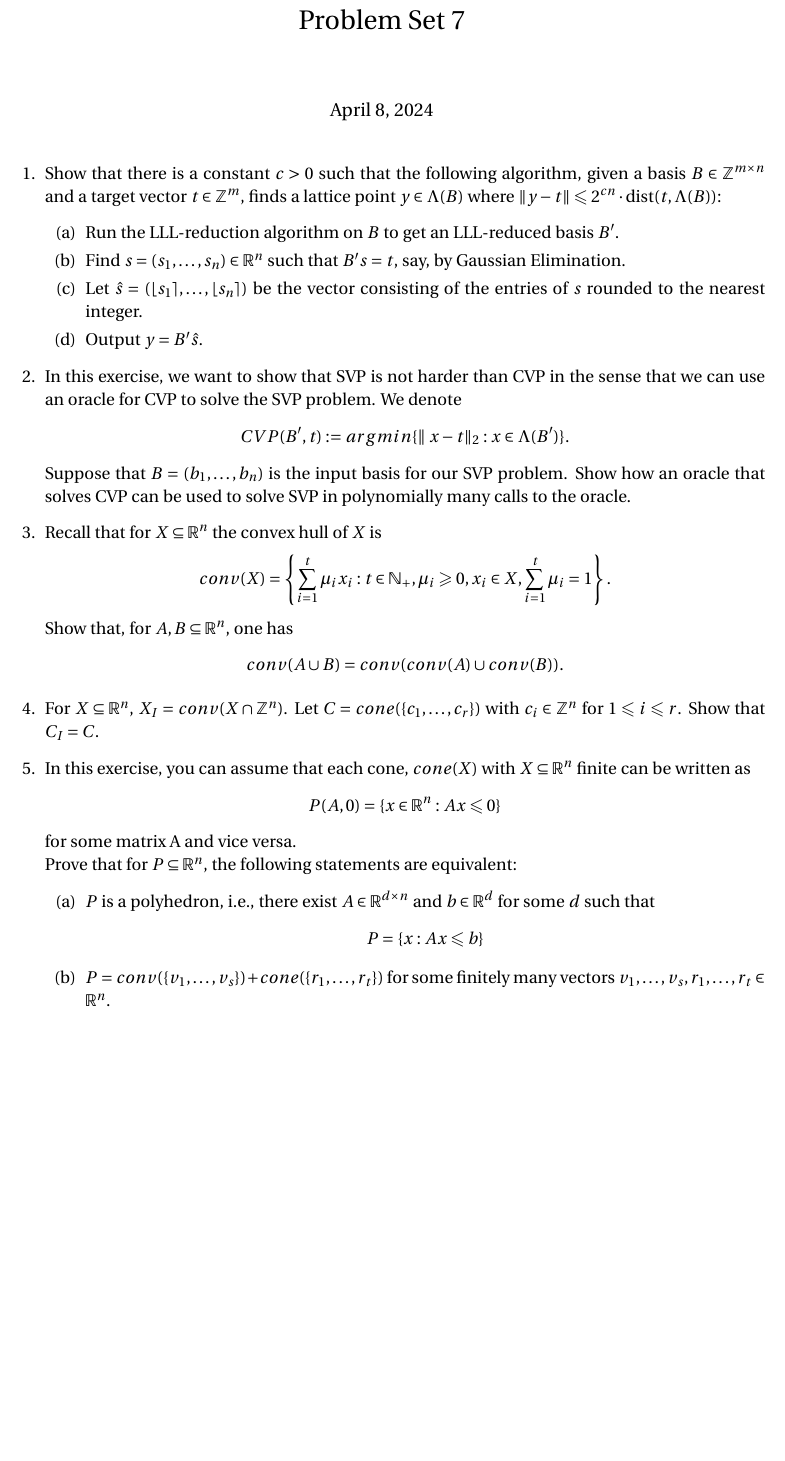
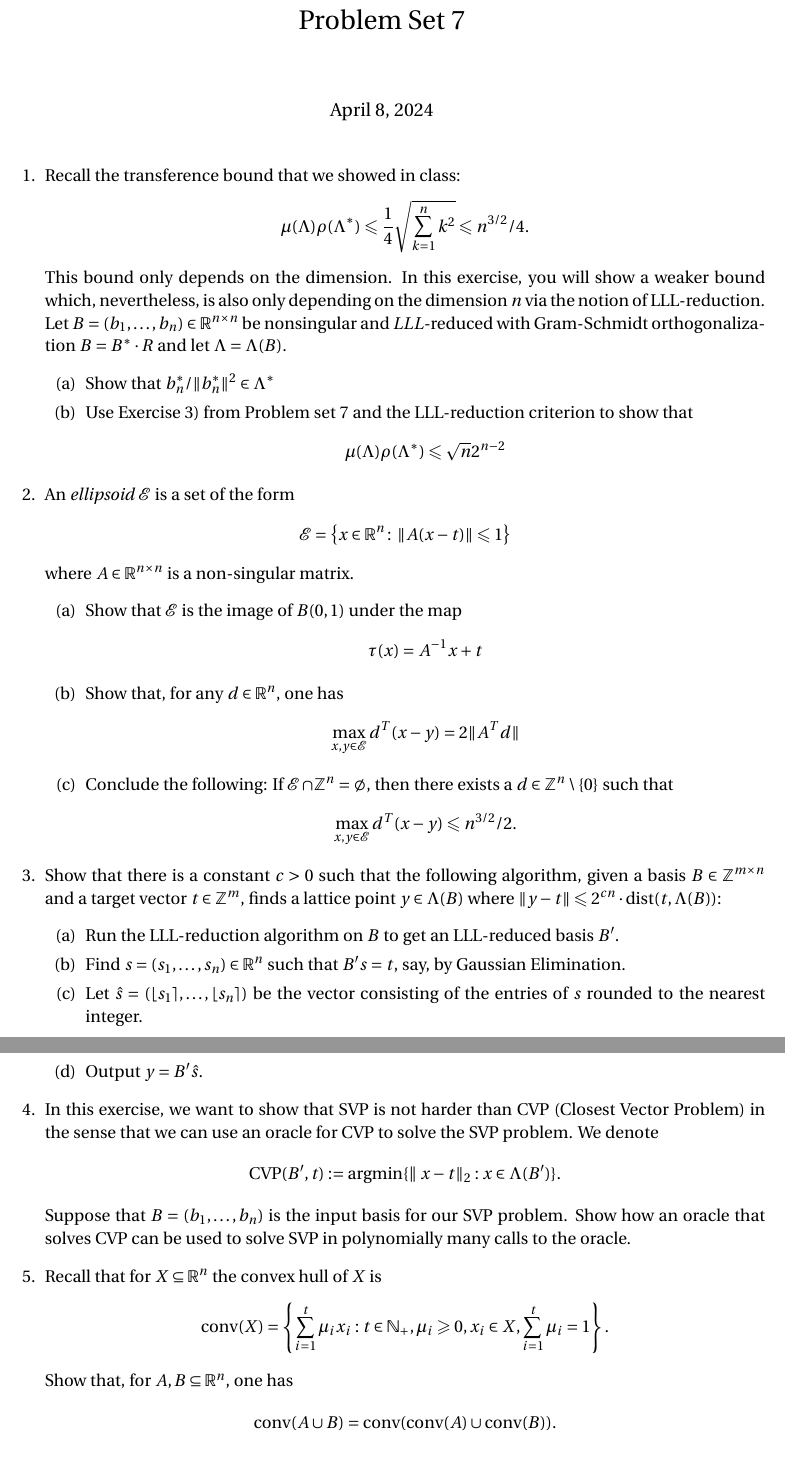
Before and after one commit to EisenIn/IntegerOptimization, a LaTeX problem sheet (Exercises-2024/week-07/exercise07.tex): part of the page before the commit and two parts of pages 1 and 2 of 2 after it, the two joined at a grey line, cut so that both start at the same text, the shorter picture padded with empty space. Compiled offline with pdfLaTeX.

Commit message:
Update exercise07.tex

```diff
--- a/Exercises-2024/week-07/exercise07.tex
+++ b/Exercises-2024/week-07/exercise07.tex
@@ -23,7 +23,11 @@
 \DeclareMathOperator{\cone}{cone}
 \DeclareMathOperator{\RR}{\mathbb{R}}
 \DeclareMathOperator{\ZZ}{\mathbb{Z}}
-
+\DeclareMathOperator{\argmin}{\mathrm{argmin}}
+\DeclareMathOperator{\CVP}{\mathrm{CVP}}
+\DeclareMathOperator{\E}{\mathcal{E}}
+% \DeclareMathOperator{\conv}{\mathrm{conv}}
+%\DeclareMathOperator{\cone}{\mathrm{cone}}
 %\pagestyle{fancyplain}
 
 
@@ -48,6 +52,42 @@
 
 
 \begin{enumerate}
+
+\item Recall the transference bound that we showed in class:
+  \begin{displaymath}
+    μ(Λ) ρ(Λ^*) ≤  \frac{1}{4} \sqrt{∑_{k=1}^n k^2} ≤ n^{3/2} / 4.
+  \end{displaymath}
+  This bound only depends on the dimension. In this exercise, you will show a weaker bound which, nevertheless, is also only depending on the dimension $n$ via the notion of  LLL-reduction. Let $B = (b_1,\dots,b_n)∈ ℝ^{n ×n}$ be nonsingular and $LLL$-reduced with Gram-Schmidt orthogonalization $ B = B^* ⋅ R$ and let $Λ = Λ(B)$.
+  \begin{enumerate}
+  \item  Show that $b_n^* / \|b_n^*\|^2 ∈ Λ^*$
+  \item Use Exercise 3) from Problem set~7  and the LLL-reduction criterion to show that
+    \begin{displaymath}
+       μ(Λ) ρ(Λ^*) ≤\sqrt{n} 2^{n-2}
+    \end{displaymath}
+  \end{enumerate}
+
+
+\item An \emph{ellipsoid} $\E$ is a set of the form
+  \begin{displaymath}
+    \E = \left \{ x ∈ ℝ^n ： \| A (x  - t) \| ≤1 \right\}
+    \end{displaymath}
+    where $A ∈ ℝ^{n ×n}$ is a non-singular matrix.
+    \begin{enumerate}
+    \item
+      Show that $\E$ is the image of $B(0,1)$ under the map
+      \begin{displaymath}
+        τ(x) = A^{-1} x + t
+      \end{displaymath}
+    \item Show that, for any $d ∈ ℝ^n$, one has
+      \begin{displaymath}
+        \max_{x,y ∈ \E} d^T(x - y) = 2 \|A^T d\|
+      \end{displaymath}
+    \item Conclude the following: If $\E ∩ ℤ^n = ∅$, then there exists a $d ∈ ℤ^n \setminus \{0\}$ such that
+      \begin{displaymath}
+              \max_{x,y ∈ \E} d^T(x - y) ≤ n^{3/2}/2.
+      \end{displaymath}
+    \end{enumerate}
+
 \item Show that there is a constant $c > 0$ such that the following algorithm, given a basis $B ∈ \mathbb{Z}^{m×n}$ and a target
 vector $t ∈ \mathbb{Z}^m$, finds a lattice point $y ∈ \Lambda(B)$ where
 $\Vert y − t \Vert ≤ 2^{cn}  \cdot \text{dist}(t, \Lambda(B))$:
@@ -59,22 +99,22 @@ $\Vert y − t \Vert ≤ 2^{cn}  \cdot \text{dist}(t, \Lambda(B))$:
 \end{enumerate}
 
 
-\item In this exercise, we want to show that SVP is not harder than CVP in the sense that we can use an oracle for CVP to solve the SVP problem. We denote $$CVP(B',t):=argmin\{∥x−t\Vert_2:x∈Λ(B')\}.$$ Suppose that $B = (b_1,\hdots,b_n)$ is the input basis for our SVP problem. Show how an oracle that solves CVP can be used to solve SVP in polynomially many calls to the oracle.
+\item In this exercise, we want to show that SVP is not harder than CVP (Closest Vector Problem) in the sense that we can use an oracle for CVP to solve the SVP problem. We denote $$\CVP(B',t):=\argmin\{∥x−t\Vert_2:x∈Λ(B')\}.$$ Suppose that $B = (b_1,\hdots,b_n)$ is the input basis for our SVP problem. Show how an oracle that solves CVP can be used to solve SVP in polynomially many calls to the oracle.
 
 \item Recall that for $X ⊆ \mathbb{R}^n$ the convex hull of $X$ is
- $$conv(X)= \left\{\sum_{i =1}^t μ_ix_i: t∈\mathbb{N}_+,μ_i\geq0,x_i∈X,\sum_{i =1}^t μ_i=1 \right\}.$$
-Show that, for $A,B ⊆\mathbb{R}^n$, one has $$conv(A∪B)=conv(conv(A)∪conv(B)).$$
+ $$\conv(X)= \left\{\sum_{i =1}^t μ_ix_i: t∈\mathbb{N}_+,μ_i\geq0,x_i∈X,\sum_{i =1}^t μ_i=1 \right\}.$$
+Show that, for $A,B ⊆\mathbb{R}^n$, one has $$\conv(A∪B)=\conv(\conv(A)∪\conv(B)).$$
 
-\item For $X⊆\mathbb{R}^n$, $X_I=conv(X∩\mathbb{Z}^n)$.
-Let $C=cone(\{c_1,\hdots,c_r\})$ with $c_i ∈ \mathbb{Z}^n$ for $1\leq i\leq r$. Show that $C_I =C$.
+% \item For $X⊆\mathbb{R}^n$, $X_I=conv(X∩\mathbb{Z}^n)$.
+% Let $C=\cone(\{c_1,\hdots,c_r\})$ with $c_i ∈ \mathbb{Z}^n$ for $1\leq i\leq r$. Show that $C_I =C$.
 
-\item In this exercise, you can assume that each cone, $cone(X)$ with $X ⊆ \mathbb{R}^n$ finite can be written as $$P(A,0)=\{x∈\mathbb{R}^n: Ax\leq 0\}$$ for some matrix A and vice versa. \\
-Prove that for $P ⊆ \mathbb{R}^n$, the following statements are equivalent:
-\begin{enumerate}
-    \item $P$ is a polyhedron, i.e., there exist $A ∈ \mathbb{R}^{d×n}$ and $b ∈ \mathbb{R}^d$ for some $d$ such that
-$$P =\{x:Ax\leq b\}$$
-\item $P =conv(\{v_1,\hdots,v_s\})+cone(\{r_1,\hdots,r_t\})$ for some finitely many vectors $v_1, \hdots, v_s, r_1, \hdots, r_t \in \mathbb{R}^n$.
-\end{enumerate}
+% \item In this exercise, you can assume that each cone, $\cone(X)$ with $X ⊆ \mathbb{R}^n$ finite can be written as $$P(A,0)=\{x∈\mathbb{R}^n: Ax\leq 0\}$$ for some matrix A and vice versa. \\
+% Prove that for $P ⊆ \mathbb{R}^n$, the following statements are equivalent:
+% \begin{enumerate}
+%     \item $P$ is a polyhedron, i.e., there exist $A ∈ \mathbb{R}^{d×n}$ and $b ∈ \mathbb{R}^d$ for some $d$ such that
+% $$P =\{x:Ax\leq b\}$$
+% \item $P =conv(\{v_1,\hdots,v_s\})+\cone(\{r_1,\hdots,r_t\})$ for some finitely many vectors $v_1, \hdots, v_s, r_1, \hdots, r_t \in \mathbb{R}^n$.
+%\end{enumerate}
 
 
 \end{enumerate}
```
